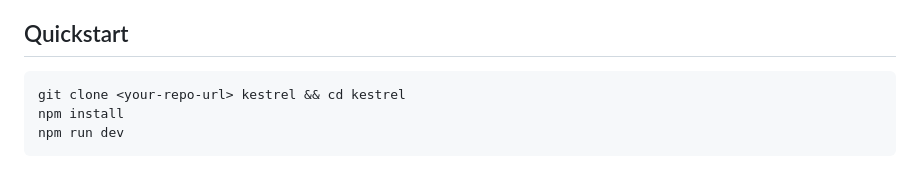
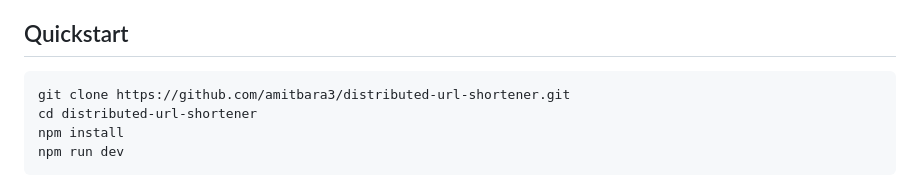
Before and after one commit to amitbara3/kestrel, a Markdown page: README.md, the part around the change. Rendered like a GitHub page.

````diff
--- a/README.md
+++ b/README.md
@@ -22,7 +22,8 @@ It exists to make the standard system-design answers **runnable and measurable**
 ## Quickstart
 
 ```bash
-git clone <your-repo-url> kestrel && cd kestrel
+git clone https://github.com/amitbara3/distributed-url-shortener.git
+cd distributed-url-shortener
 npm install
 npm run dev
 ```
````
Also changed, not shown: Memory.md (+8 -1 lines).
